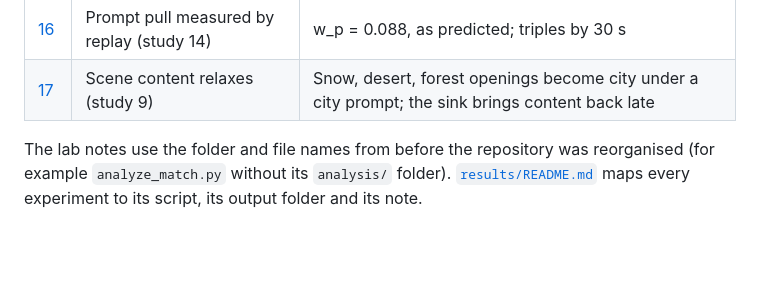
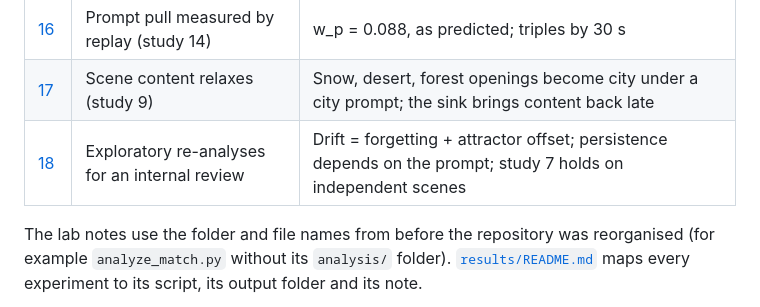
Before and after one commit to ElaineYilinW/drift-to-default, a Markdown page: docs/README.md, the part around the change. Rendered like a GitHub page; blank space fills up the shorter version.

Commit message:
Lab note 18: exploratory re-analyses (drift decomposition, prompt dependence, retention intervals)
Co-Authored-By: Claude Opus 5.5 <noreply@anthropic.com>

```diff
--- a/docs/README.md
+++ b/docs/README.md
@@ -45,5 +45,6 @@ Each preregistration was written and frozen before any of its videos were genera
 | [15](lab-notes/15_skyreels_overlap_results.md) | SkyReels overlap: results | Preregistration 08: a 5-frame overlap makes diffusion forcing relax |
 | [16](lab-notes/16_prompt_pull_results.md) | Prompt pull measured by replay (study 14) | w_p = 0.088, as predicted; triples by 30 s |
 | [17](lab-notes/17_content_relaxation_results.md) | Scene content relaxes (study 9) | Snow, desert, forest openings become city under a city prompt; the sink brings content back late |
+| [18](lab-notes/18_review_analyses.md) | Exploratory re-analyses for an internal review | Drift = forgetting + attractor offset; persistence depends on the prompt; study 7 holds on independent scenes |
 
 The lab notes use the folder and file names from before the repository was reorganised (for example `analyze_match.py` without its `analysis/` folder). [`results/README.md`](../results/README.md) maps every experiment to its script, its output folder and its note.
```
Also changed, not shown: docs/lab-notes/18_review_analyses.md (added, +45 -0 lines).
